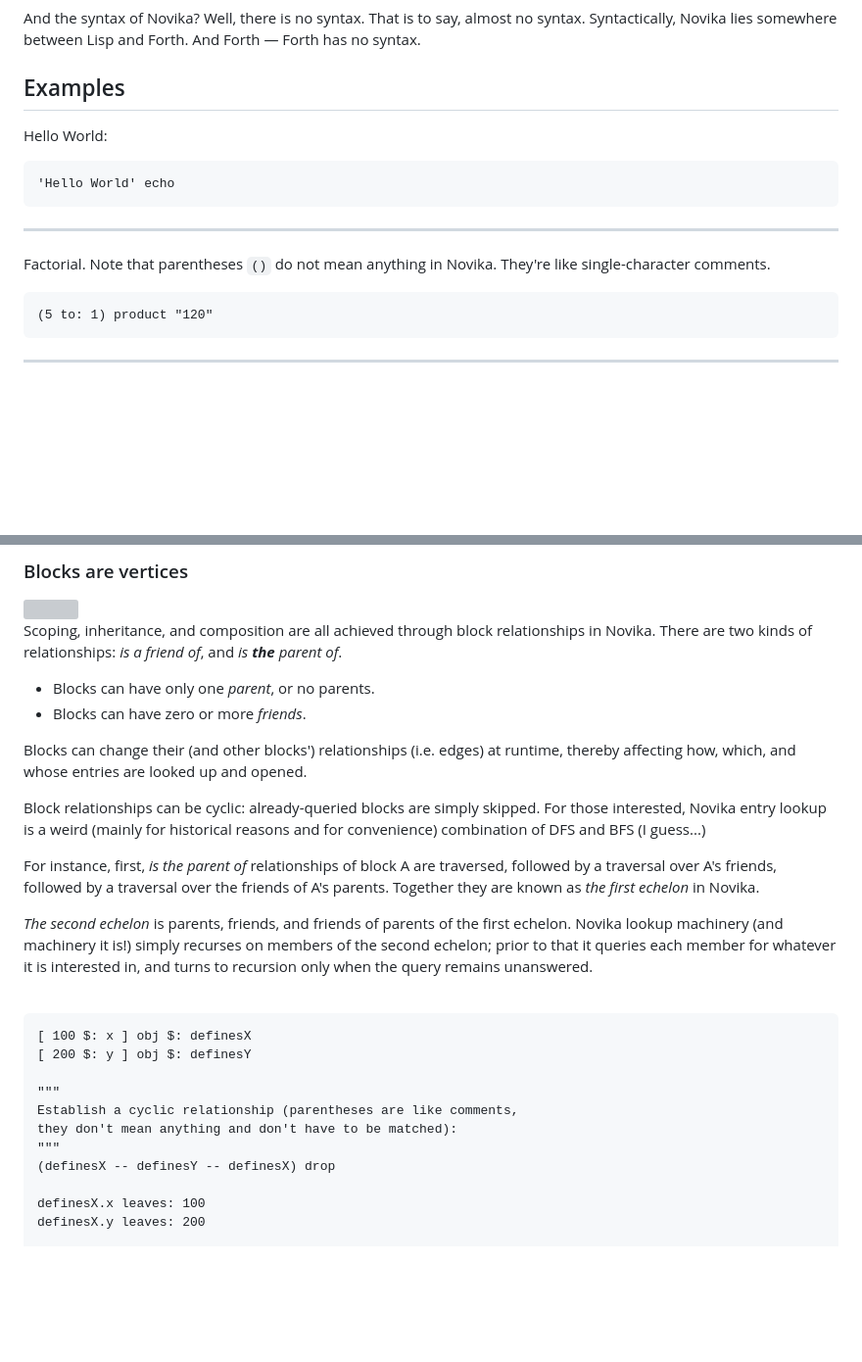
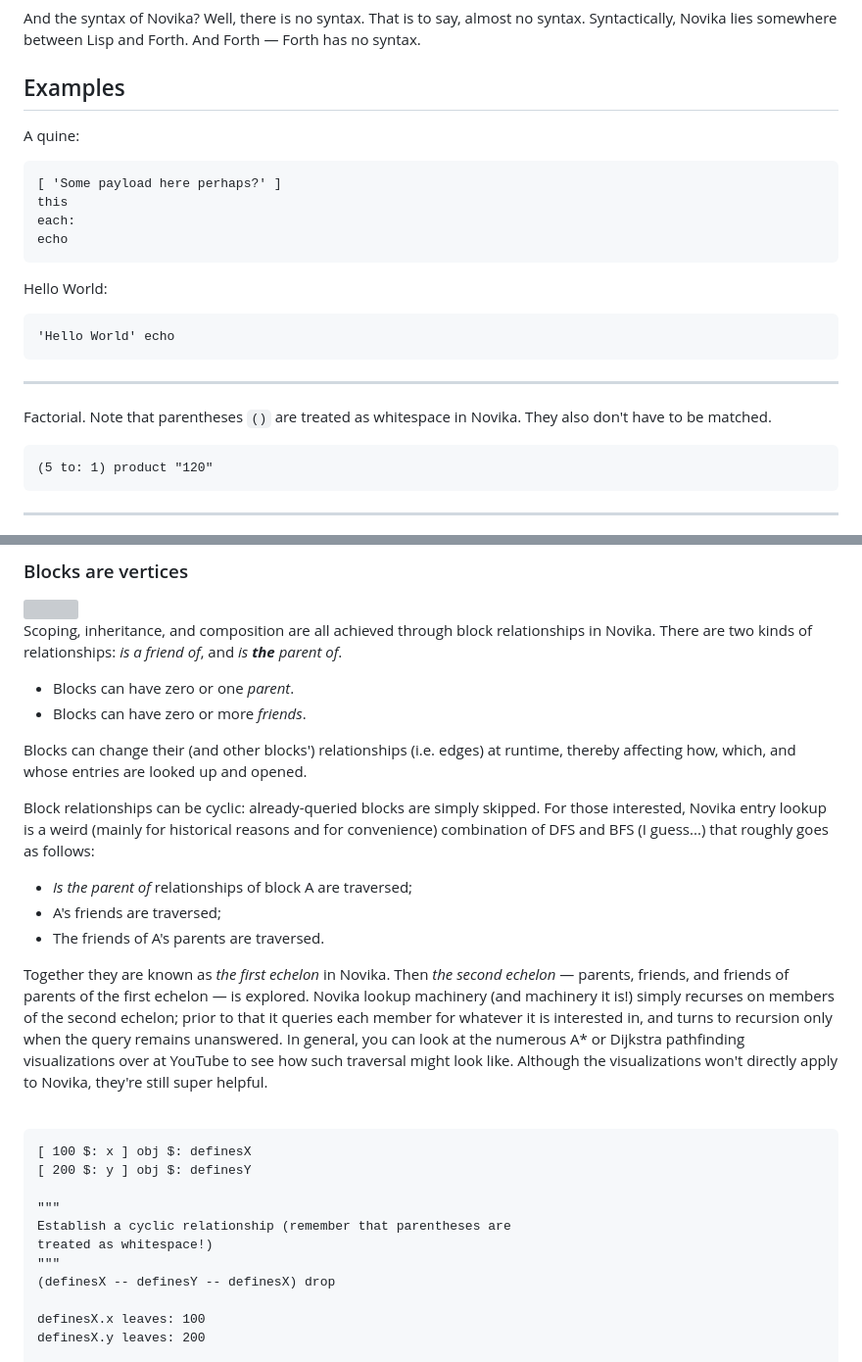
Before and after one commit to novika-lang/novika, a Markdown page: README.md, 2 parts joined by grey strips. Shown: that part at 98% size. Drawn GitHub-style; blank space fills up the shorter version; grey boxes are pictures that could not be loaded.

Commit message:
Fix typos&minor clarity fixes

````diff
--- a/README.md
+++ b/README.md
@@ -41,6 +41,15 @@ And the syntax of Novika? Well, there is no syntax. That is to say, almost no sy
 
 ## Examples
 
+A quine:
+
+```novika
+[ 'Some payload here perhaps?' ]
+this
+each:
+echo
+```
+
 Hello World:
 
 ```novika
@@ -49,7 +58,7 @@ Hello World:
 
 ---
 
-Factorial. Note that parentheses `()` do not mean anything in Novika. They're like single-character comments.
+Factorial. Note that parentheses `()` are treated as whitespace in Novika. They also don't have to be matched.
 
 ```novika
 (5 to: 1) product "120"
@@ -335,16 +344,18 @@ Voilá! It does rotate: `1 2 3 -- 2 3 1`.
 
 Scoping, inheritance, and composition are all achieved through block relationships in Novika. There are two kinds of relationships: *is a friend of*, and *is **the** parent of*.
 
-- Blocks can have only one *parent*, or no parents.
+- Blocks can have zero or one *parent*.
 - Blocks can have zero or more *friends*.
 
 Blocks can change their (and other blocks') relationships (i.e. edges) at runtime, thereby affecting how, which, and whose entries are looked up and opened.
 
-Block relationships can be cyclic: already-queried blocks are simply skipped. For those interested, Novika entry lookup is a weird (mainly for historical reasons and for convenience) combination of DFS and BFS (I guess...)
+Block relationships can be cyclic: already-queried blocks are simply skipped. For those interested, Novika entry lookup is a weird (mainly for historical reasons and for convenience) combination of DFS and BFS (I guess...) that roughly goes as follows:
 
-For instance, first, *is the parent of* relationships of block A are traversed, followed by a traversal over A's friends, followed by a traversal over the friends of A's parents. Together they are known as *the first echelon* in Novika.
+- *Is the parent of* relationships of block A are traversed;
+- A's friends are traversed;
+- The friends of A's parents are traversed.
 
-*The second echelon* is parents, friends, and friends of parents of the first echelon. Novika lookup machinery (and machinery it is!) simply recurses on members of the second echelon; prior to that it queries each member for whatever it is interested in, and turns to recursion only when the query remains unanswered.
+Together they are known as *the first echelon* in Novika. Then *the second echelon* — parents, friends, and friends of parents of the first echelon — is explored. Novika lookup machinery (and machinery it is!) simply recurses on members of the second echelon; prior to that it queries each member for whatever it is interested in, and turns to recursion only when the query remains unanswered. In general, you can look at the numerous A\* or Dijkstra pathfinding visualizations over at YouTube to see how such traversal might look like. Although the visualizations won't directly apply to Novika, they're still super helpful.
 
 <br clear="right"/>
 
@@ -353,8 +364,8 @@ For instance, first, *is the parent of* relationships of block A are traversed,
 [ 200 $: y ] obj $: definesY
 
 """
-Establish a cyclic relationship (parentheses are like comments,
-they don't mean anything and don't have to be matched):
+Establish a cyclic relationship (remember that parentheses are
+treated as whitespace!)
 """
 (definesX -- definesY -- definesX) drop
 
````
Also changed, not shown: other parts of README.md (+1 -1 lines).
